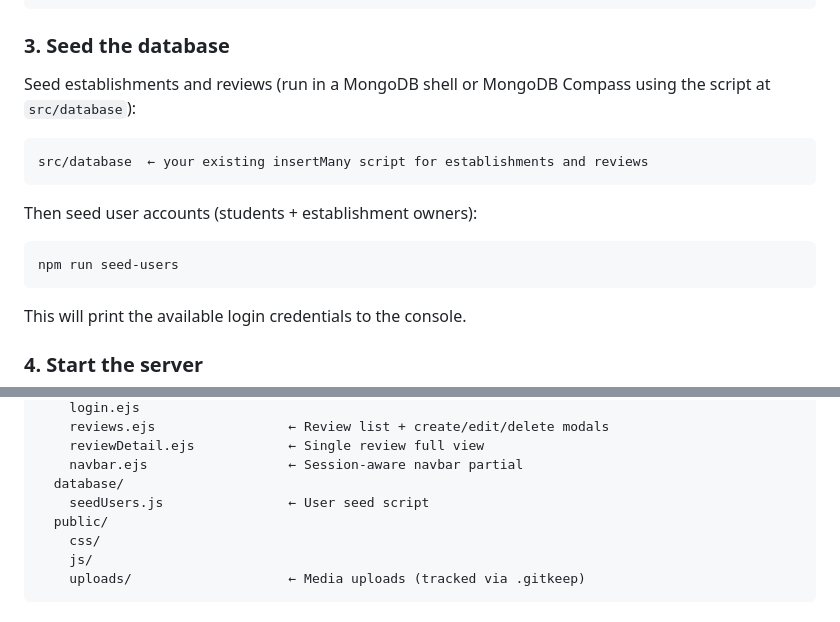
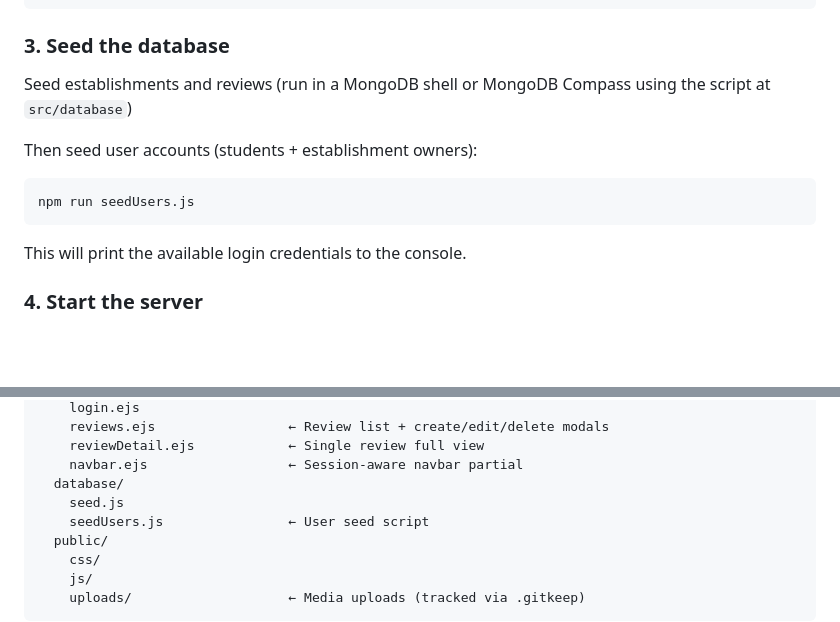
Before and after one commit to bukleeet/TaftEats, a Markdown page: README.md, 2 parts joined by grey strips. Drawn GitHub-style; blank space fills up the shorter version.

Commit message:
Include proper seed in README.md

````diff
--- a/README.md
+++ b/README.md
@@ -34,16 +34,12 @@ sudo systemctl start mongod
 
 ### 3. Seed the database
 
-Seed establishments and reviews (run in a MongoDB shell or MongoDB Compass using the script at `src/database`):
-
-```
-src/database  ← your existing insertMany script for establishments and reviews
-```
+Seed establishments and reviews (run in a MongoDB shell or MongoDB Compass using the script at `src/database`)
 
 Then seed user accounts (students + establishment owners):
 
 ```bash
-npm run seed-users
+npm run seedUsers.js
 ```
 
 This will print the available login credentials to the console.
@@ -138,6 +134,7 @@ src/
     reviewDetail.ejs            ← Single review full view
     navbar.ejs                  ← Session-aware navbar partial
   database/
+    seed.js
     seedUsers.js                ← User seed script
   public/
     css/
````
